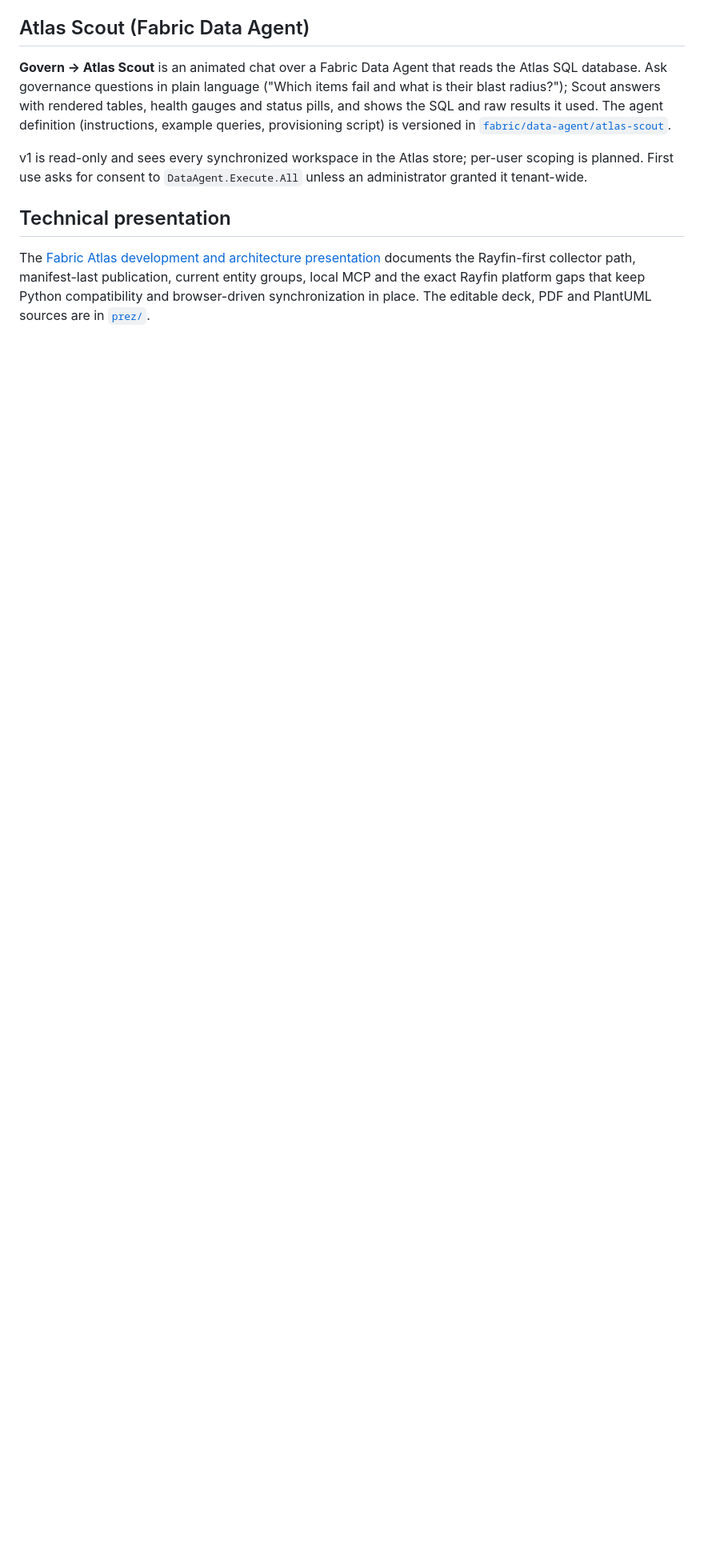
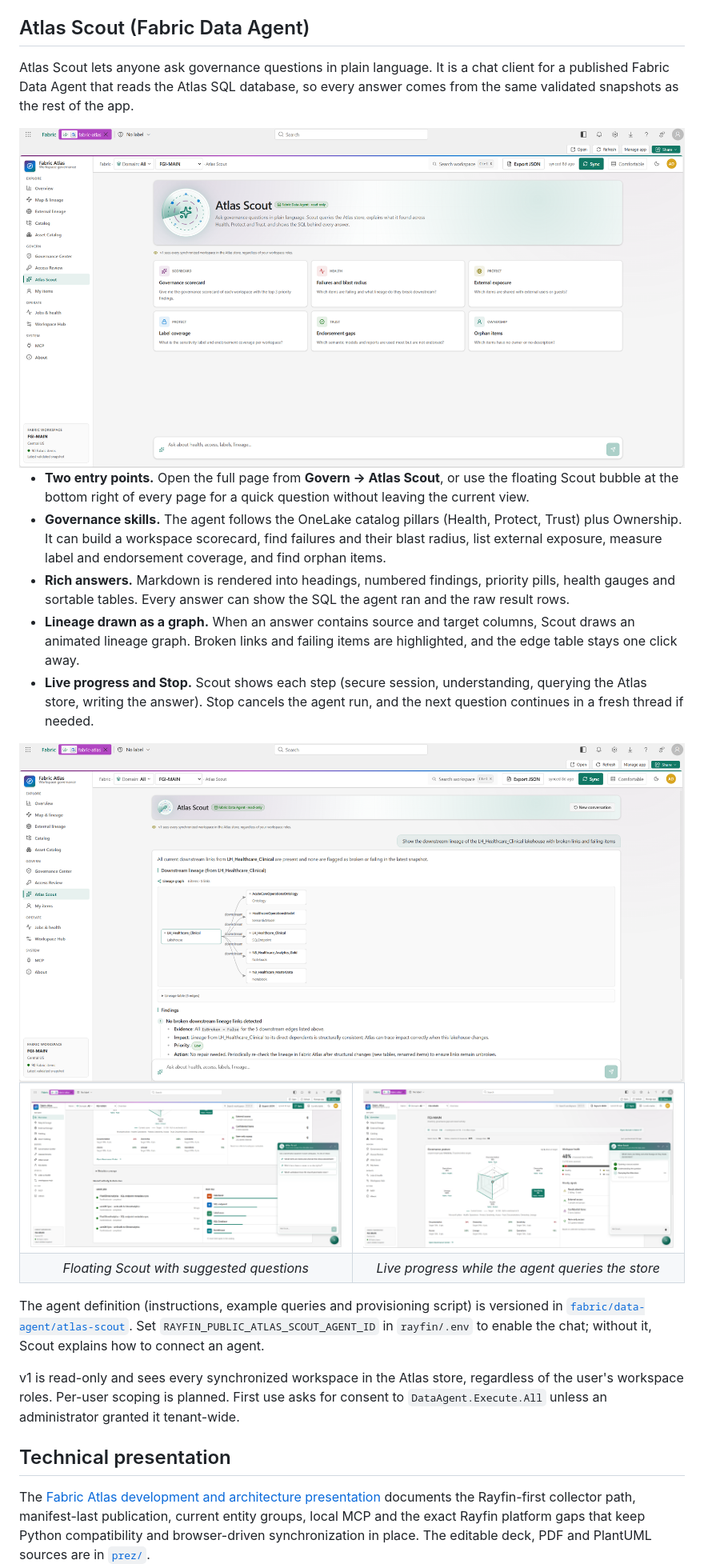
Before and after one commit to fredgis/FabricAtlas, a Markdown page: README.md, the part around one of its changes. Shown at 80% size. GitHub-like rendering; pictures changed too: docs/screenshots/atlas-scout-dock-progress-v2.png (added), docs/screenshots/atlas-scout-dock-v2.png (added), docs/screenshots/atlas-scout-home-v2.png (added); blank space fills up the shorter version.

Commit message:
Docs: Atlas Scout README section with screenshots and markdown audit
Co-authored-by: Copilot <223556219+Copilot@users.noreply.github.com>
Copilot-Session: e629d3ec-786d-448e-9c22-e8e2cc1d7b80

```diff
--- a/README.md
+++ b/README.md
@@ -91,17 +91,53 @@ walks through the same setup and copies a ready-to-use `.vscode/mcp.json`.
 
 ## Atlas Scout (Fabric Data Agent)
 
-**Govern → Atlas Scout** is an animated chat over a Fabric Data Agent that reads
-the Atlas SQL database. Ask governance questions in plain language ("Which
-items fail and what is their blast radius?"); Scout answers with rendered
-tables, health gauges and status pills, and shows the SQL and raw results it
-used. The agent definition (instructions, example queries, provisioning
-script) is versioned in
+Atlas Scout lets anyone ask governance questions in plain language. It is a
+chat client for a published Fabric Data Agent that reads the Atlas SQL
+database, so every answer comes from the same validated snapshots as the rest
+of the app.
+
+<img src="docs/screenshots/atlas-scout-home-v2.png" alt="Atlas Scout home with the animated header and six starter questions grouped by Health, Protect, Trust and Ownership" width="100%">
+
+- **Two entry points.** Open the full page from **Govern → Atlas Scout**, or
+  use the floating Scout bubble at the bottom right of every page for a quick
+  question without leaving the current view.
+- **Governance skills.** The agent follows the OneLake catalog pillars
+  (Health, Protect, Trust) plus Ownership. It can build a workspace
+  scorecard, find failures and their blast radius, list external exposure,
+  measure label and endorsement coverage, and find orphan items.
+- **Rich answers.** Markdown is rendered into headings, numbered findings,
+  priority pills, health gauges and sortable tables. Every answer can show
+  the SQL the agent ran and the raw result rows.
+- **Lineage drawn as a graph.** When an answer contains source and target
+  columns, Scout draws an animated lineage graph. Broken links and failing
+  items are highlighted, and the edge table stays one click away.
+- **Live progress and Stop.** Scout shows each step (secure session,
+  understanding, querying the Atlas store, writing the answer). Stop cancels
+  the agent run, and the next question continues in a fresh thread if needed.
+
+<img src="docs/screenshots/atlas-scout-lineage-v2.png" alt="Atlas Scout drawing the downstream lineage of the LH_Healthcare_Clinical lakehouse as a graph, followed by a prioritized finding" width="100%">
+
+<table>
+  <tr>
+    <td width="50%"><img src="docs/screenshots/atlas-scout-dock-v2.png" alt="Floating Atlas Scout window over the workspace overview with suggested questions"></td>
+    <td width="50%"><img src="docs/screenshots/atlas-scout-dock-progress-v2.png" alt="Floating Atlas Scout window showing live progress while the agent queries the Atlas store"></td>
+  </tr>
+  <tr>
+    <td align="center"><em>Floating Scout with suggested questions</em></td>
+    <td align="center"><em>Live progress while the agent queries the store</em></td>
+  </tr>
+</table>
+
+The agent definition (instructions, example queries and provisioning script)
+is versioned in
 [`fabric/data-agent/atlas-scout`](fabric/data-agent/atlas-scout/README.md).
+Set `RAYFIN_PUBLIC_ATLAS_SCOUT_AGENT_ID` in `rayfin/.env` to enable the chat;
+without it, Scout explains how to connect an agent.
 
-v1 is read-only and sees every synchronized workspace in the Atlas store;
-per-user scoping is planned. First use asks for consent to
-`DataAgent.Execute.All` unless an administrator granted it tenant-wide.
+v1 is read-only and sees every synchronized workspace in the Atlas store,
+regardless of the user's workspace roles. Per-user scoping is planned. First
+use asks for consent to `DataAgent.Execute.All` unless an administrator granted
+it tenant-wide.
 
 ## Technical presentation
 
```
Also changed, not shown: other parts of README.md (+4 -2 lines), docs/architecture.md (+17 -0 lines), 1 other file.
